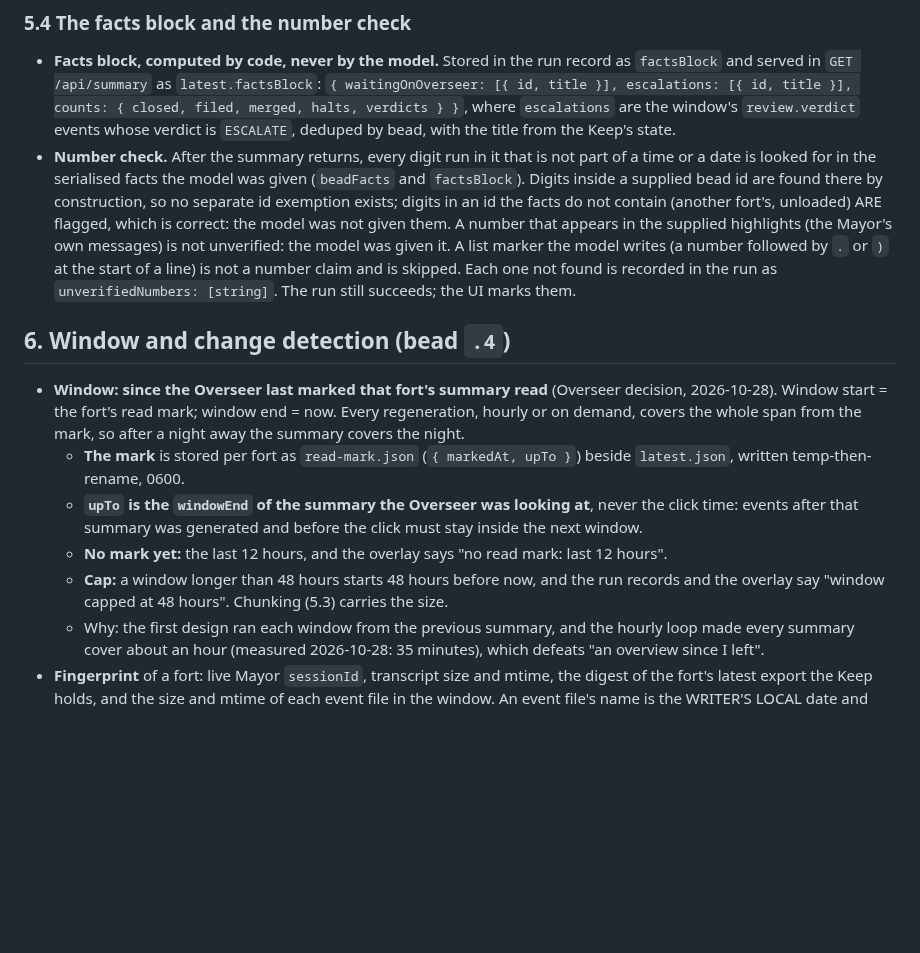
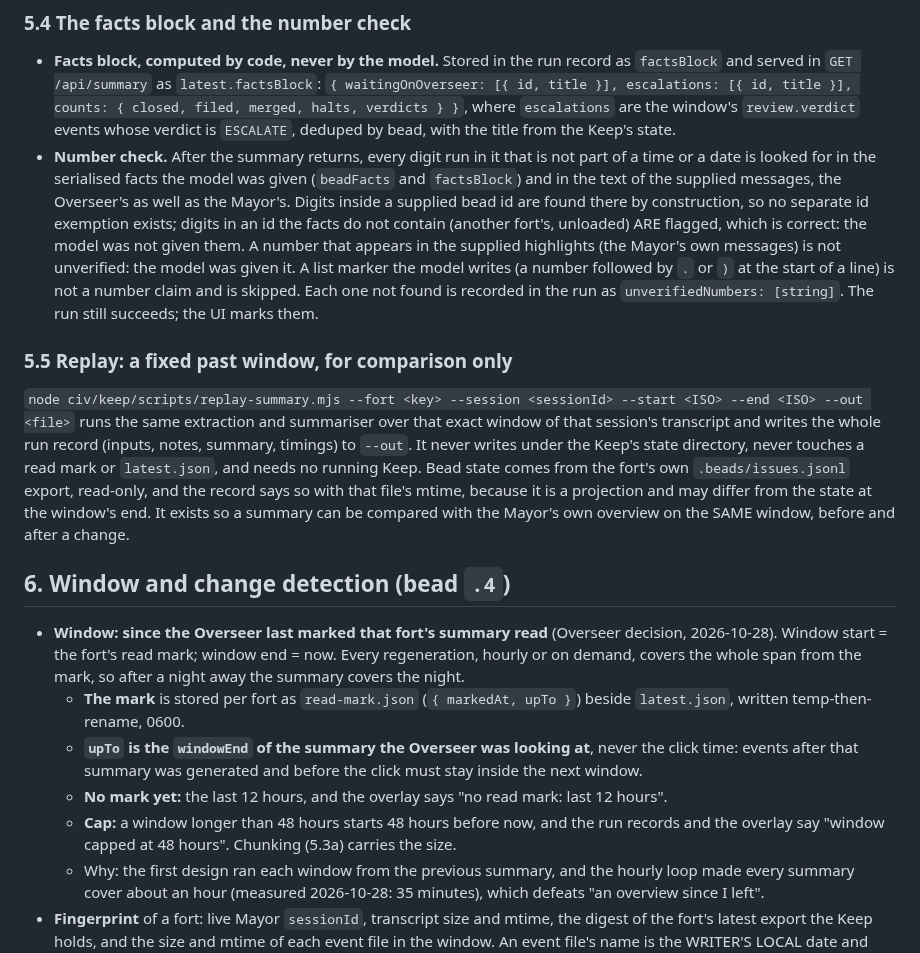
Before and after one commit to JustinTime42/fortkit, a Markdown page: docs/specs/civ-keep-mayor-summary.md, the part around one of its changes. Rendered like a GitHub page; blank space fills up the shorter version.

```diff
--- a/docs/specs/civ-keep-mayor-summary.md
+++ b/docs/specs/civ-keep-mayor-summary.md
@@ -220,7 +274,8 @@ markers, and chunk notes are labelled as data in the combine step too.
   by bead, with the title from the Keep's state.
 - **Number check.** After the summary returns, every digit run in it that is
   not part of a time or a date is looked for in the serialised facts the model
-  was given (`beadFacts` and `factsBlock`). Digits inside a supplied bead id
+  was given (`beadFacts` and `factsBlock`) and in the text of the supplied
+  messages, the Overseer's as well as the Mayor's. Digits inside a supplied bead id
   are found there by construction, so no separate id exemption exists; digits
   in an id the facts do not contain (another fort's, unloaded) ARE flagged,
   which is correct: the model was not given them. A number that appears in the
@@ -228,6 +283,19 @@ markers, and chunk notes are labelled as data in the combine step too.
   was given it. A list marker the model writes (a number followed by `.` or `)`
   at the start of a line) is not a number claim and is skipped. Each one not found is recorded in the run as
   `unverifiedNumbers: [string]`. The run still succeeds; the UI marks them.
+
+### 5.5 Replay: a fixed past window, for comparison only
+
+`node civ/keep/scripts/replay-summary.mjs --fort <key> --session <sessionId>
+--start <ISO> --end <ISO> --out <file>` runs the same extraction and
+summariser over that exact window of that session's transcript and writes the
+whole run record (inputs, notes, summary, timings) to `--out`. It never writes
+under the Keep's state directory, never touches a read mark or `latest.json`,
+and needs no running Keep. Bead state comes from the fort's own
+`.beads/issues.jsonl` export, read-only, and the record says so with that
+file's mtime, because it is a projection and may differ from the state at the
+window's end. It exists so a summary can be compared with the Mayor's own
+overview on the SAME window, before and after a change.
 
 ## 6. Window and change detection (bead `.4`)
 
@@ -244,7 +312,7 @@ markers, and chunk notes are labelled as data in the combine step too.
     last 12 hours".
   - **Cap:** a window longer than 48 hours starts 48 hours before now, and the
     run records and the overlay say "window capped at 48 hours". Chunking
-    (5.3) carries the size.
+    (5.3a) carries the size.
   - Why: the first design ran each window from the previous summary, and the
     hourly loop made every summary cover about an hour (measured 2026-10-28:
     35 minutes), which defeats "an overview since I left".
```
Also changed, not shown: other parts of docs/specs/civ-keep-mayor-summary.md (+63 -3 lines).
